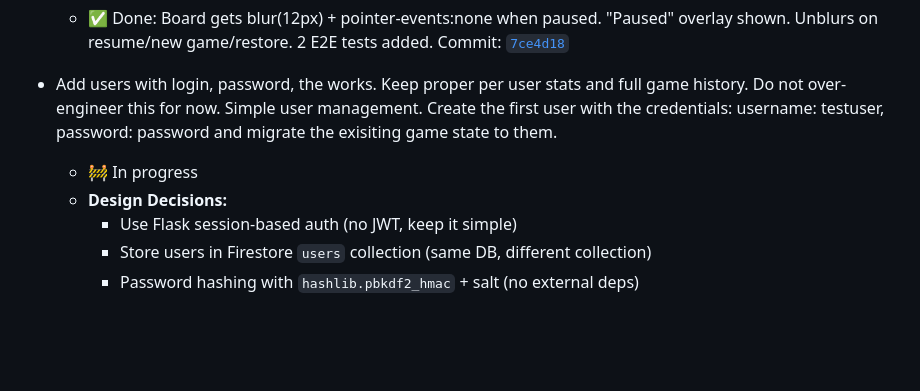
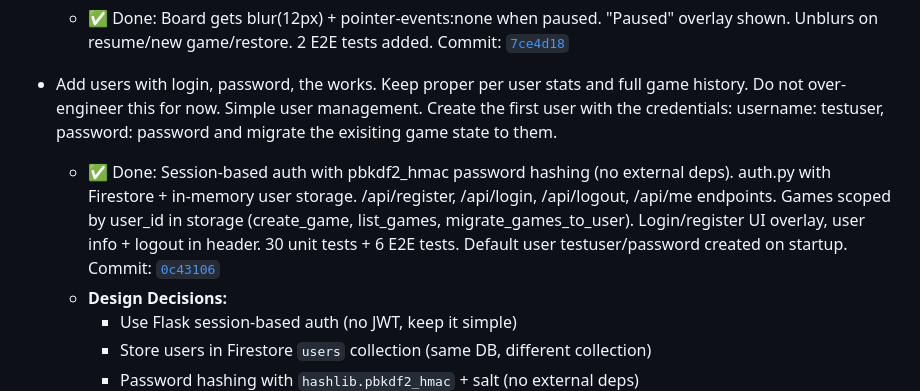
Before and after one commit to przemekpardyak/sudoku, a Markdown page: REQUIREMENTS.md, the part around the change. Drawn GitHub-style; blank space fills up the shorter version.

Commit message:
Update REQUIREMENTS.md: mark auth requirement as Done

```diff
--- a/REQUIREMENTS.md
+++ b/REQUIREMENTS.md
@@ -33,7 +33,7 @@
   - ✅ Done: Board gets blur(12px) + pointer-events:none when paused. "Paused" overlay shown. Unblurs on resume/new game/restore. 2 E2E tests added. Commit: [`7ce4d18`](file:///usr/local/google/home/ppardyak/Dogfood/sudoku)
 
 - Add users with login, password, the works.  Keep proper per user stats and full game history.  Do not over-engineer this for now. Simple user management.  Create the first user with the credentials:  username:  testuser, password: password and migrate the exisiting game state to them.
-  - 🚧 In progress
+  - ✅ Done: Session-based auth with pbkdf2_hmac password hashing (no external deps). auth.py with Firestore + in-memory user storage. /api/register, /api/login, /api/logout, /api/me endpoints. Games scoped by user_id in storage (create_game, list_games, migrate_games_to_user). Login/register UI overlay, user info + logout in header. 30 unit tests + 6 E2E tests. Default user testuser/password created on startup. Commit: [`0c43106`](file:///usr/local/google/home/ppardyak/Dogfood/sudoku)
   - **Design Decisions:**
     - Use Flask session-based auth (no JWT, keep it simple)
     - Store users in Firestore `users` collection (same DB, different collection)
```
